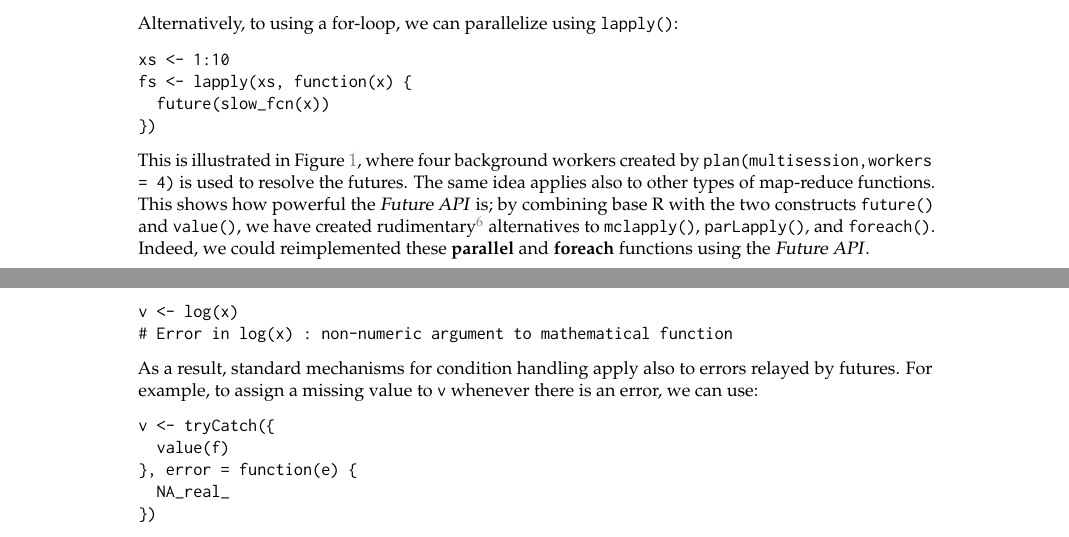
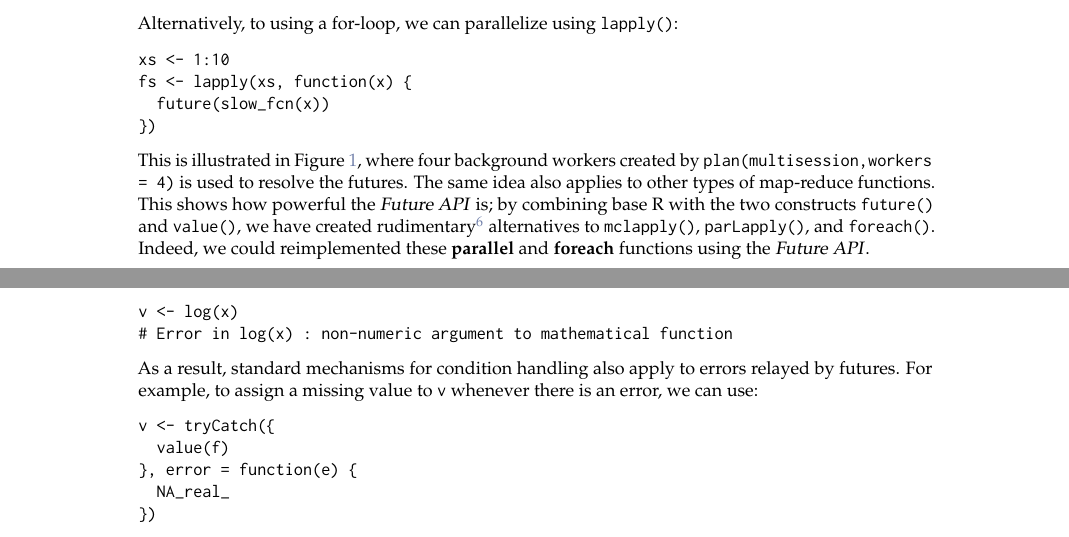
Before and after one commit to HenrikBengtsson/article-bengtsson-future, a LaTeX document (RJwrapper.tex, which reads bengtsson-future.tex): two parts of pages 5 and 7 of 19, joined at a grey line, cut so that both start at the same text. Compiled offline with pdfLaTeX.

Commit message:
COPYEDITING: apply also -> also apply, and similar cases

```diff
--- a/bengtsson-future.tex
+++ b/bengtsson-future.tex
@@ -494,7 +494,7 @@ This is illustrated in Figure~\ref{figure:future-4workers}, where four
 background workers created by \code{plan(multisession, workers = 4)}
 is used to resolve the futures.
 %
-The same idea applies also to other types of map-reduce functions.
+The same idea also applies to other types of map-reduce functions.
 This shows how powerful the \dfn{Future API} is; by combining base R
 with the two constructs \code{future()} and \code{value()}, we have
 created rudimentary\footnote{These solutions process each element in a
@@ -551,7 +551,7 @@ x <- "24"
 v <- log(x)
 # Error in log(x) : non-numeric argument to mathematical function
 \end{example}
-As a result, standard mechanisms for condition handling apply also to
+As a result, standard mechanisms for condition handling also apply to
 errors relayed by futures.  For example, to assign a missing value
 to \code{v} whenever there is an error, we can use:
 \begin{example}
```
Also changed, not shown: bengtsson-future.tex (6 more changed lines).
